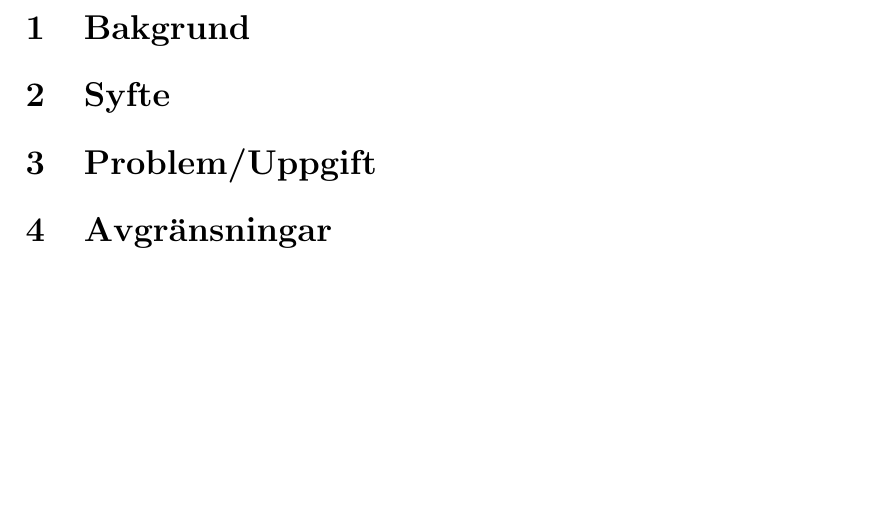
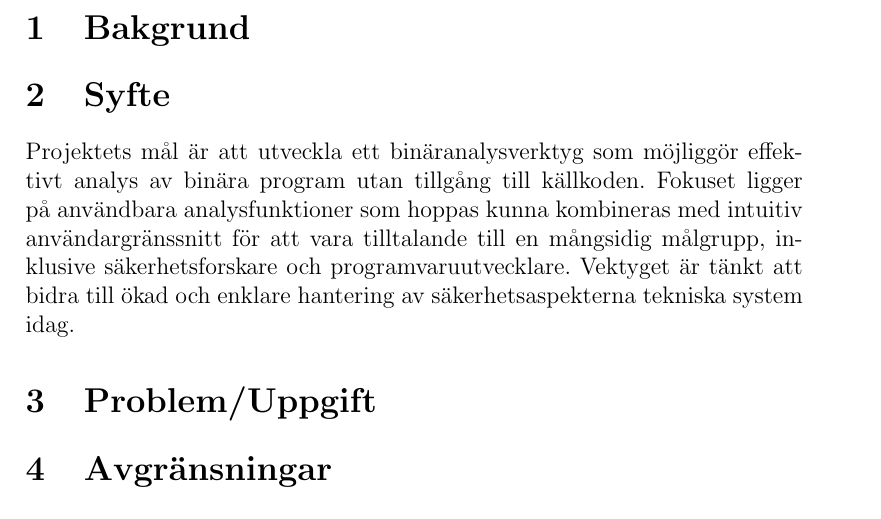
Before and after one commit to lokegustafsson/amba, a LaTeX document (doc/project-plan/main.tex, which reads doc/project-plan/2_syfte.tex): part of page 4 of 6, cut so that both start at the same text, the shorter picture padded with empty space. Compiled offline with pdfLaTeX.

Commit message:
Skriv preliminär syfte

```diff
--- a/doc/project-plan/2_syfte.tex
+++ b/doc/project-plan/2_syfte.tex
@@ -0,0 +1,6 @@
+Projektets mål är att utveckla ett binäranalysverktyg som möjliggör effektivt
+analys av binära program utan tillgång till källkoden. Fokuset ligger på
+användbara analysfunktioner som hoppas kunna kombineras med intuitiv
+användargränssnitt för att vara tilltalande till en mångsidig målgrupp,
+inklusive säkerhetsforskare och programvaruutvecklare. Vektyget är tänkt att
+bidra till ökad och enklare hantering av säkerhetsaspekterna tekniska system idag.
--- a/doc/project-plan/main.tex
+++ b/doc/project-plan/main.tex
@@ -3,7 +3,7 @@
 %%%%%%%%%%%%%%%%%%%%%%%%%%%%%%%%%%%%%% PACKAGES %%%%%%%%%%%%%%%%%%%%%%%%%%%%%%%%
 \usepackage[swedish]{babel}
 \usepackage{hyperref}
-\usepackage{pgfgantt} % Gantt charts
+\usepackage{pgfgantt} % Gantt charts. docs: https://ftpmirror1.infania.net/mirror/CTAN/graphics/pgf/contrib/pgfgantt/pgfgantt.pdf
 \usepackage{pdflscape} % Landscape mode
 
 % TODO remove these packages for final report
```
